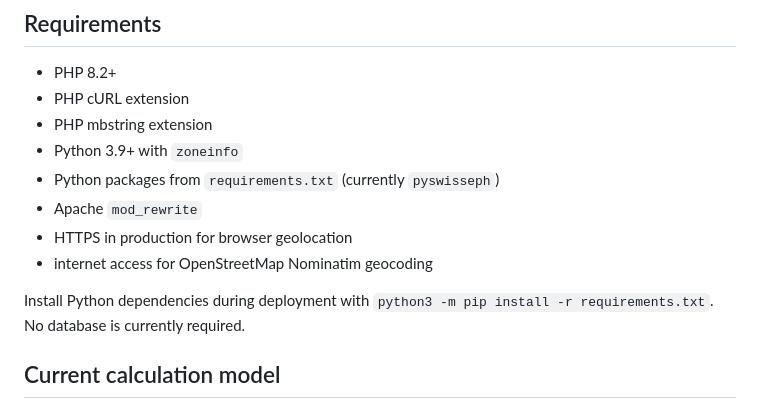
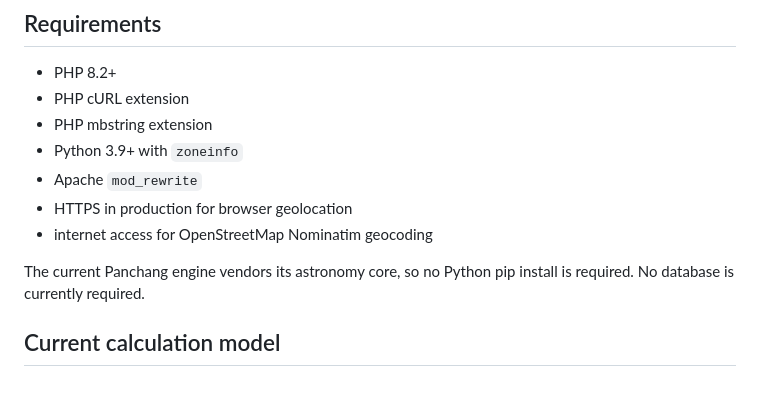
Before and after one commit to indigiti/Tithika, a Markdown page: README.md, the part around the change. Rendered like a GitHub page.

Commit message:
Document dependency-free astronomy runtime

```diff
--- a/README.md
+++ b/README.md
@@ -98,12 +98,11 @@ Unsupported Tithi, Nakshatra, Yoga, Karana, planetary and Jyotish values are **n
 - PHP cURL extension
 - PHP mbstring extension
 - Python 3.9+ with `zoneinfo`
-- Python packages from `requirements.txt` (currently `pyswisseph`)
 - Apache `mod_rewrite`
 - HTTPS in production for browser geolocation
 - internet access for OpenStreetMap Nominatim geocoding
 
-Install Python dependencies during deployment with `python3 -m pip install -r requirements.txt`. No database is currently required.
+The current Panchang engine vendors its astronomy core, so no Python pip install is required. No database is currently required.
 
 ## Current calculation model
 
```
